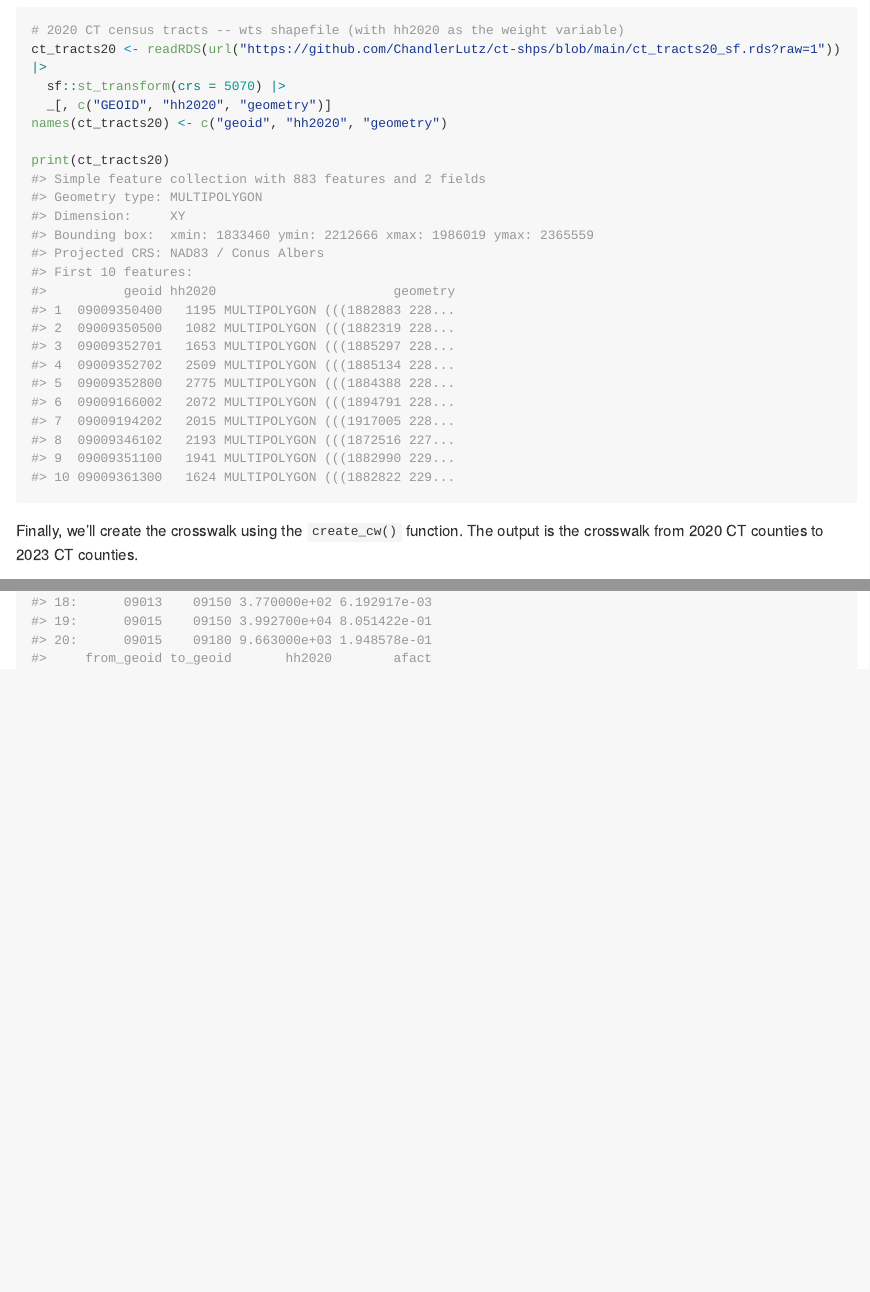
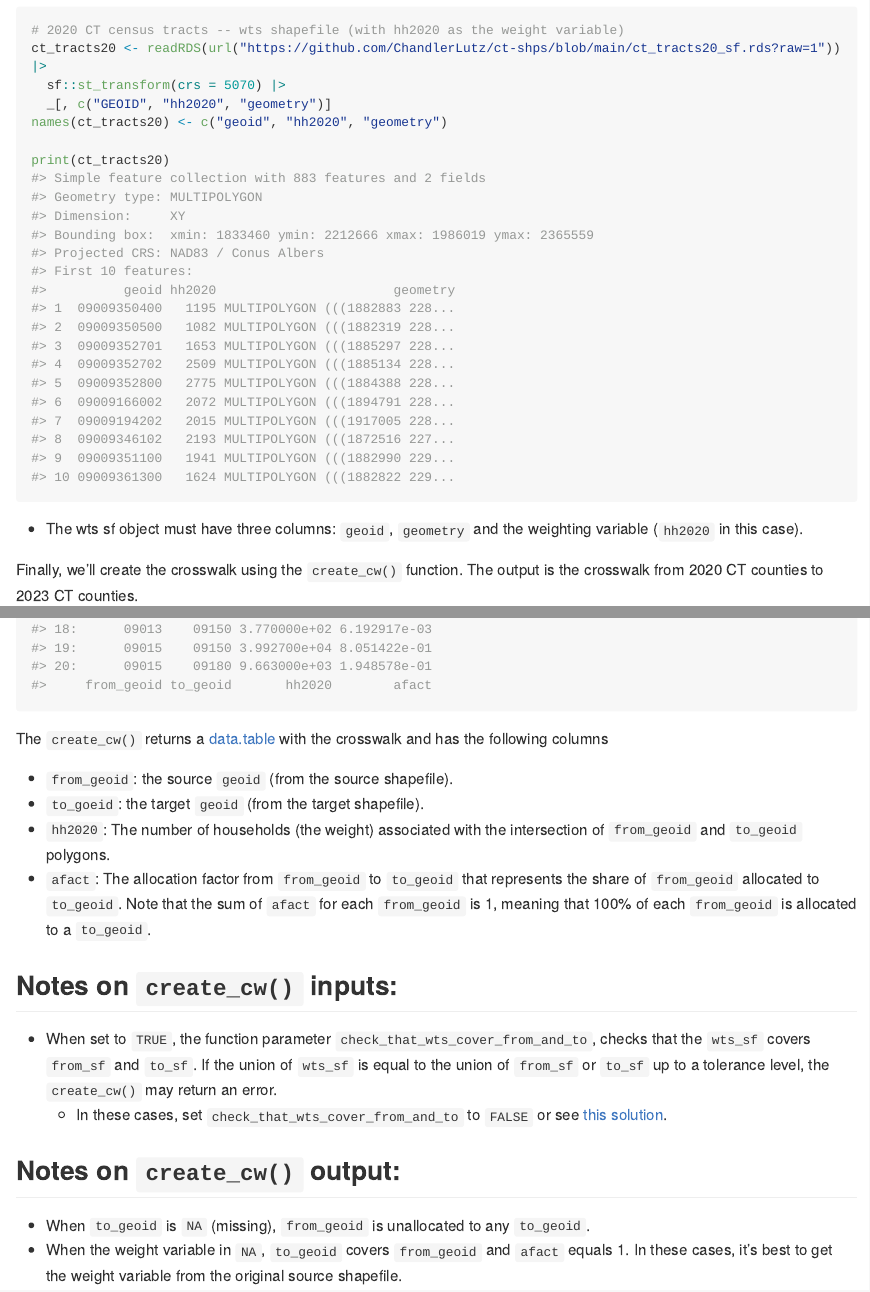
Before and after one commit to ChandlerLutz/geolinkr, an R Markdown document (README.Rmd): the page in a window 1100 px wide, from 1390 px down before the commit and from 1440 px down after it, so that both start at the same text, and a second part further down, joined at a grey line. The pictures show the output file README.md that the author committed with the source, drawn offline in the style of GitHub; long lines of code are wrapped.

Commit message:
Update readme

````diff
--- a/README.Rmd
+++ b/README.Rmd
@@ -79,6 +81,8 @@ names(ct_tracts20) <- c("geoid", "hh2020", "geometry")
 print(ct_tracts20)
 ```
 
+- The wts sf object must have three columns: `geoid`, `geometry` and the weighting variable (`hh2020` in this case).
+
 Finally, we'll create the crosswalk using the `create_cw()` function. The output is the crosswalk from 2020 CT counties to 2023 CT counties.
 
 ```{r create_cw}
@@ -92,3 +96,20 @@ cw_ct_cnty20_cnty23 <- create_cw(
 
 print(cw_ct_cnty20_cnty23)
 ```
+
+The `create_cw()` returns a [data.table](https://github.com/Rdatatable/data.table) with the crosswalk and has the following columns
+
+- `from_geoid`: the source `geoid` (from the source shapefile).
+- `to_goeid`: the target `geoid` (from the target shapefile).
+- `hh2020`: The number of households (the weight) associated with the intersection of  `from_geoid` and `to_geoid` polygons.
+- `afact`: The allocation factor from `from_geoid` to `to_geoid` that represents the share of `from_geoid` allocated to `to_geoid`. Note that the sum of `afact` for each `from_geoid` is 1, meaning that 100% of each `from_geoid` is allocated to a `to_geoid`.
+
+## Notes on `create_cw()` inputs:
+
+- When set to `TRUE`, the function parameter `check_that_wts_cover_from_and_to`, checks that the `wts_sf` covers `from_sf` and `to_sf`. If the union of `wts_sf` is equal to the union of `from_sf` or `to_sf` up to a tolerance level, the `create_cw()` may return an error.
+  - In these cases, set `check_that_wts_cover_from_and_to` to `FALSE` or see [this solution](https://github.com/r-spatial/sf/issues/906).
+
+## Notes on `create_cw()` output:
+
+- When `to_geoid` is `NA` (missing), `from_geoid` is unallocated to any `to_geoid`.
+- When the weight variable in `NA`, `to_geoid` covers `from_geoid` and `afact` equals 1. In these cases, it's best to get the weight variable from the original source shapefile.
````
Also changed, not shown: README.md, README.Rmd (2 more changed lines).
